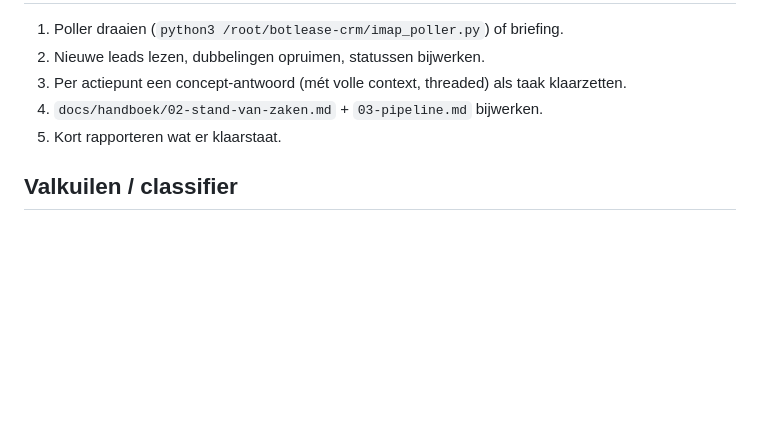
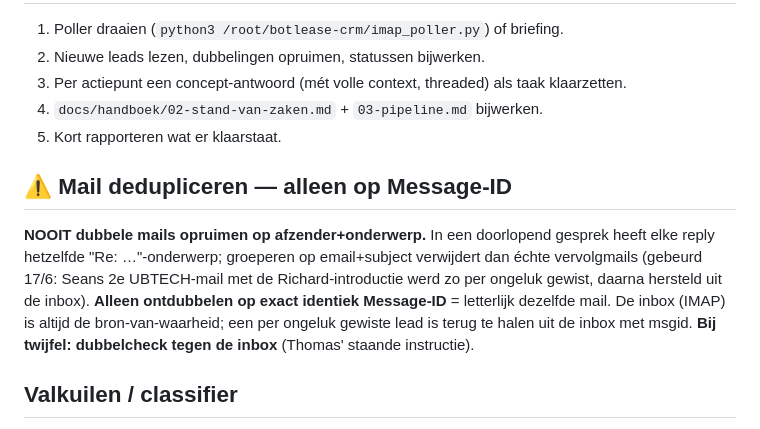
Before and after one commit to fredved1/botlease.nl, a Markdown page: docs/handboek/06-techniek.md, the part around the change. GitHub-like rendering; blank space fills up the shorter version.

Commit message:
Mail-les vastgelegd: dedupliceren alleen op identiek Message-ID, nooit op afzender+onderwerp (anders verdwijnen thread-replies). Seans Richard-mail hersteld + reply herkoppeld

```diff
--- a/docs/handboek/06-techniek.md
+++ b/docs/handboek/06-techniek.md
@@ -41,6 +41,9 @@ SSH met root-key werkt. Draait: nginx (crm.botlease.nl, api.heymilo.nl), de CRM,
 4. `docs/handboek/02-stand-van-zaken.md` + `03-pipeline.md` bijwerken.
 5. Kort rapporteren wat er klaarstaat.
 
+## ⚠️ Mail dedupliceren — alleen op Message-ID
+**NOOIT dubbele mails opruimen op afzender+onderwerp.** In een doorlopend gesprek heeft elke reply hetzelfde "Re: …"-onderwerp; groeperen op email+subject verwijdert dan échte vervolgmails (gebeurd 17/6: Seans 2e UBTECH-mail met de Richard-introductie werd zo per ongeluk gewist, daarna hersteld uit de inbox). **Alleen ontdubbelen op exact identiek Message-ID** = letterlijk dezelfde mail. De inbox (IMAP) is altijd de bron-van-waarheid; een per ongeluk gewiste lead is terug te halen uit de inbox met msgid. **Bij twijfel: dubbelcheck tegen de inbox** (Thomas' staande instructie).
+
 ## Valkuilen / classifier
 - Bulk-mail autonoom versturen wordt door de veiligheidsfilter geblokkeerd (terecht) → losse sends of Thomas klikt. Replies in lopende gesprekken mogen na zijn ok.
 - nginx reload/restart + git reset --hard op de VPS worden geblokkeerd → Thomas draait die zelf via `!`.
```
